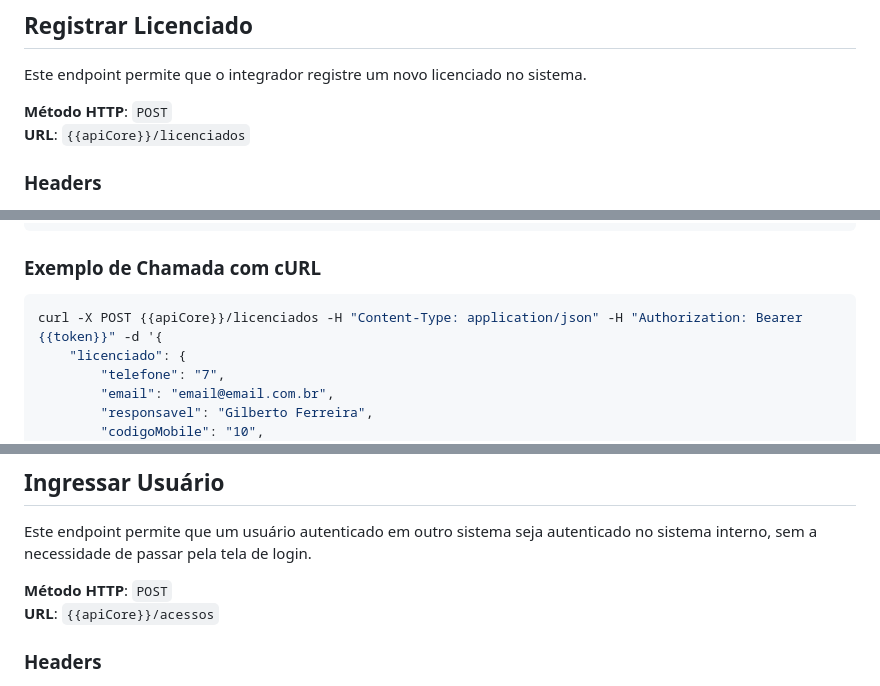
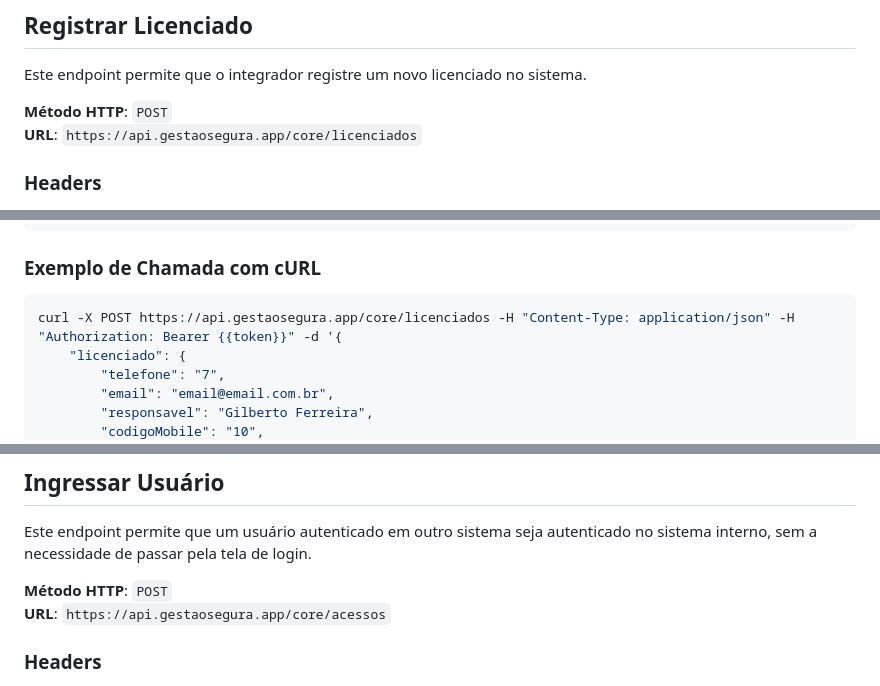
Before and after one commit to gestao-segura/docs, a Markdown page: api-integradores.md, 3 parts joined by grey strips. Rendered like a GitHub page.

````diff
--- a/api-integradores.md
+++ b/api-integradores.md
@@ -62,7 +62,7 @@ curl -X POST https://sso.{{dominio}}/realms/admin/protocol/openid-connect/token
 Este endpoint permite que o integrador registre um novo licenciado no sistema.
 
 **Método HTTP**: `POST`
-**URL**: `{{apiCore}}/licenciados`
+**URL**: `https://api.gestaosegura.app/core/licenciados`
 
 ### Headers
 
@@ -106,7 +106,7 @@ Este endpoint permite que o integrador registre um novo licenciado no sistema.
 ### Exemplo de Chamada com cURL
 
 ```bash
-curl -X POST {{apiCore}}/licenciados -H "Content-Type: application/json" -H "Authorization: Bearer {{token}}" -d '{
+curl -X POST https://api.gestaosegura.app/core/licenciados -H "Content-Type: application/json" -H "Authorization: Bearer {{token}}" -d '{
     "licenciado": {
         "telefone": "7",
         "email": "email@email.com.br",
@@ -182,7 +182,7 @@ curl -X GET {{apiCore}}/grupos/{{cnpj}} -H "Authorization: Bearer {{token}}"
 Este endpoint permite que um usuário autenticado em outro sistema seja autenticado no sistema interno, sem a necessidade de passar pela tela de login.
 
 **Método HTTP**: `POST`
-**URL**: `{{apiCore}}/acessos`
+**URL**: `https://api.gestaosegura.app/core/acessos`
 
 ### Headers
 
````
Also changed, not shown: other parts of api-integradores.md (+5 -5 lines).
